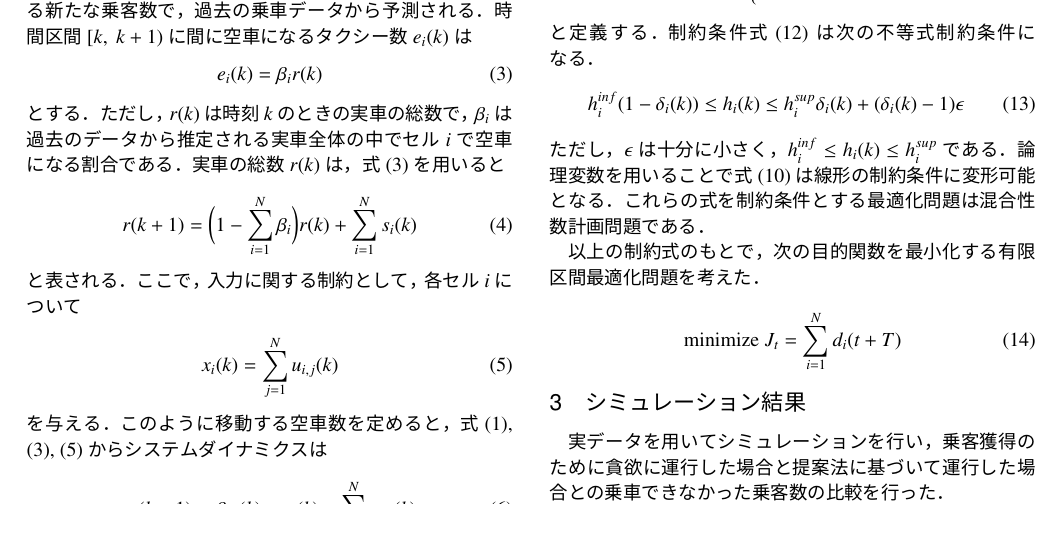
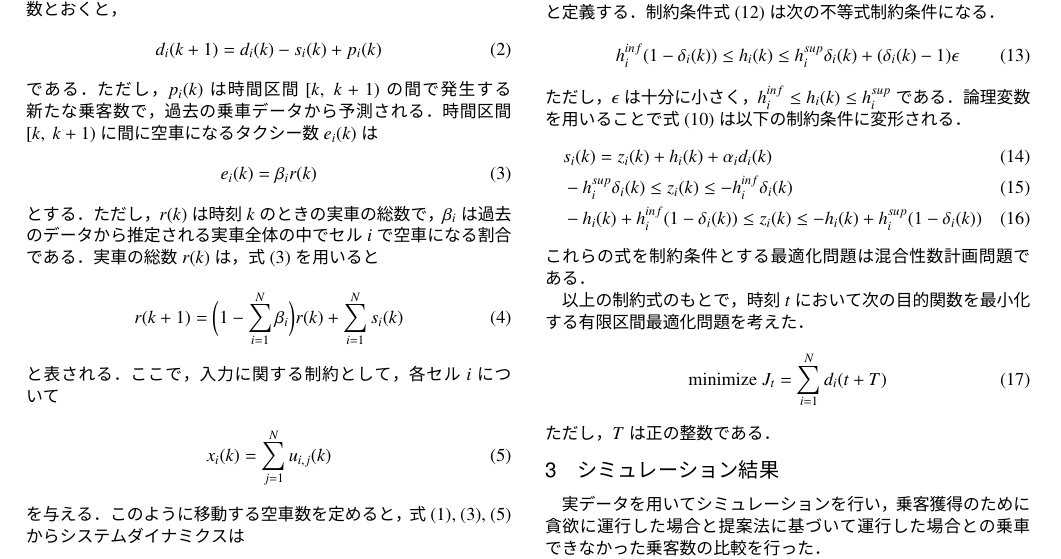
Before and after one commit to hiromotomasaki/Paper, a LaTeX thesis (ThesisOfMaster/Abstract/paper.tex): part of the page, cut so that both start at the same text, the shorter picture padded with empty space. The pictures show the PDF file ThesisOfMaster/Abstract/paper.pdf that the author committed with the source.

Commit message:
Abstruct_v1完成(図無し)

```diff
--- a/ThesisOfMaster/Abstract/paper.tex
+++ b/ThesisOfMaster/Abstract/paper.tex
@@ -107,13 +107,19 @@ h_i(k)+\alpha_i d_i(k) & \mbox{otherwise}
  h^{inf}_{i}(1-\delta_i(k))\leq h_i(k) \leq h^{sup}_{i} \delta_i(k)+(\delta_i(k) -1) \epsilon \label{eq:delta_new}
 \end{align}
 ただし，$\epsilon$は十分に小さく，$h^{inf}_{i}\leq h_i(k)\leq h^{sup}_{i}$である．
-論理変数を用いることで式(\ref{eq:s2})は線形の制約条件に変形可能となる．
+論理変数を用いることで式(\ref{eq:s2})は以下の制約条件に変形される．
+\begin{align}
+& s_i(k) = z_i(k)+h_i(k)+\alpha_i d_i(k)\\
+& -h^{sup}_{i} \delta_i(k) \leq z_i(k) \leq -h^{inf}_{i} \delta_i(k)\\
+& -h_i(k)+h^{inf}_i (1-\delta_i(k)) \leq z_i(k) \leq -h_i(k)+h^{sup}_i (1-\delta_i(k))
+\end{align}
 これらの式を制約条件とする最適化問題は混合性数計画問題である．
 
-以上の制約式のもとで，次の目的関数を最小化する有限区間最適化問題を考えた．
+以上の制約式のもとで，時刻$t$において次の目的関数を最小化する有限区間最適化問題を考えた．
 \begin{align}
 \mbox{minimize }J_t=\sum_{i=1}^{N}d_i(t+T) \label{eq:ob_function}
 \end{align}
+ただし，$T$は正の整数である．
 
 
 \section{シミュレーション結果}
```
Also changed, not shown: ThesisOfMaster/Abstract/paper.pdf, ThesisOfMaster/Abstract/paper.tex (2 more changed lines).
